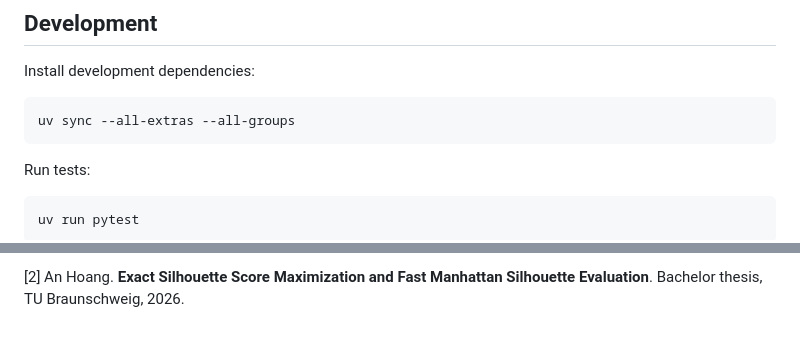
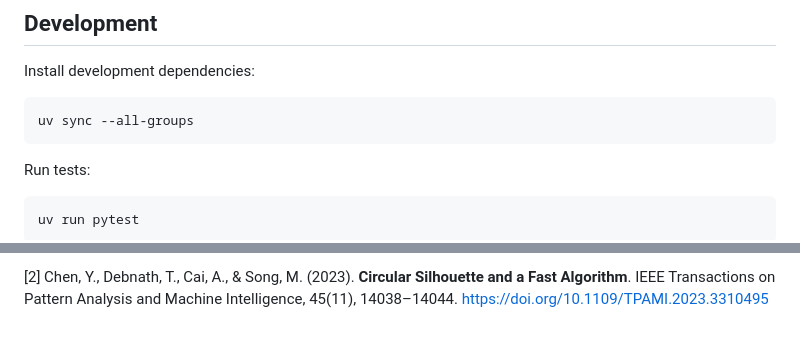
Before and after one commit to anomatomato/manhattan-silhouette, a Markdown page: README.md, 2 parts joined by grey strips. GitHub-like rendering.

````diff
--- a/README.md
+++ b/README.md
@@ -142,7 +142,7 @@ More plots and the scripts that generated them are available in
 Install development dependencies:
 
 ```bash
-uv sync --all-extras --all-groups
+uv sync --all-groups
 ```
 
 Run tests:
@@ -182,3 +183,4 @@ Mathematics_, 20:53--65, 1987.
 
-[2] An Hoang. **Exact Silhouette Score Maximization and Fast Manhattan
-Silhouette Evaluation**. Bachelor thesis, TU Braunschweig, 2026.
+[2] Chen, Y., Debnath, T., Cai, A., & Song, M. (2023). **Circular Silhouette and
+a Fast Algorithm**. IEEE Transactions on Pattern Analysis and Machine
+Intelligence, 45(11), 14038–14044. <https://doi.org/10.1109/TPAMI.2023.3310495>
````
Also changed, not shown: other parts of README.md (+4 -3 lines).
